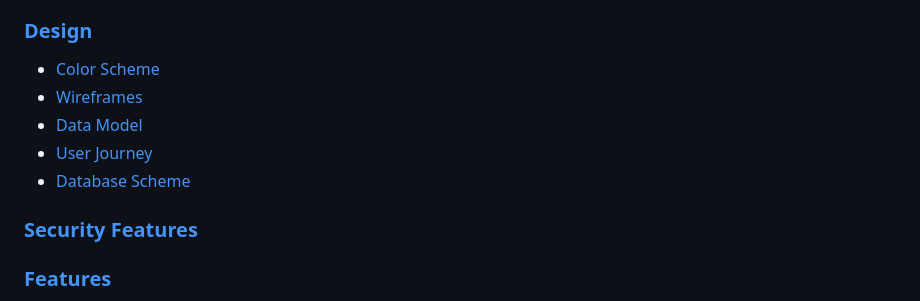
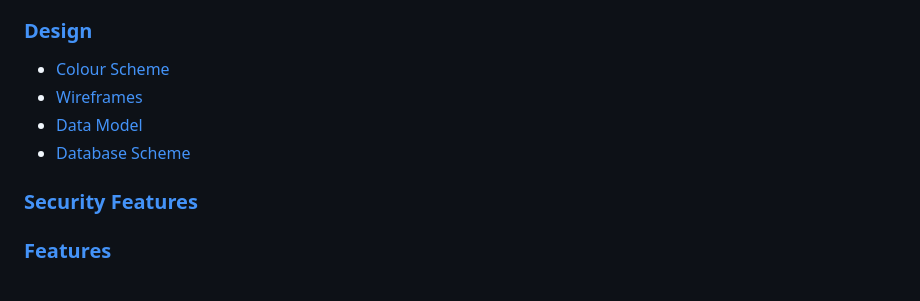
Before and after one commit to TrisPatt/Big-Ts-Chophouse, a Markdown page: README.md, the part around one of its changes. GitHub-like rendering.

Commit message:
final push before go-live

```diff
--- a/README.md
+++ b/README.md
@@ -19,11 +19,10 @@ Book your table today!
 * [Registered user](#registered-user)
 
 ### [Design](#design-1)
-* [Color Scheme](#color-scheme)
+* [Colour Scheme](#colour-scheme)
 * [Wireframes](#wireframes)
 * [Data Model](#data-models)
-* [User Journey](#user-journey)
-* [Database Scheme](#database-scheme)
+* [Database Scheme](#database-schema)
 ### [Security Features](#security-features-1)
 ### [Features](#features-1)
 * [Existing Features](#existing-features)
```
Also changed, not shown: other parts of README.md (+1 -1 lines).
